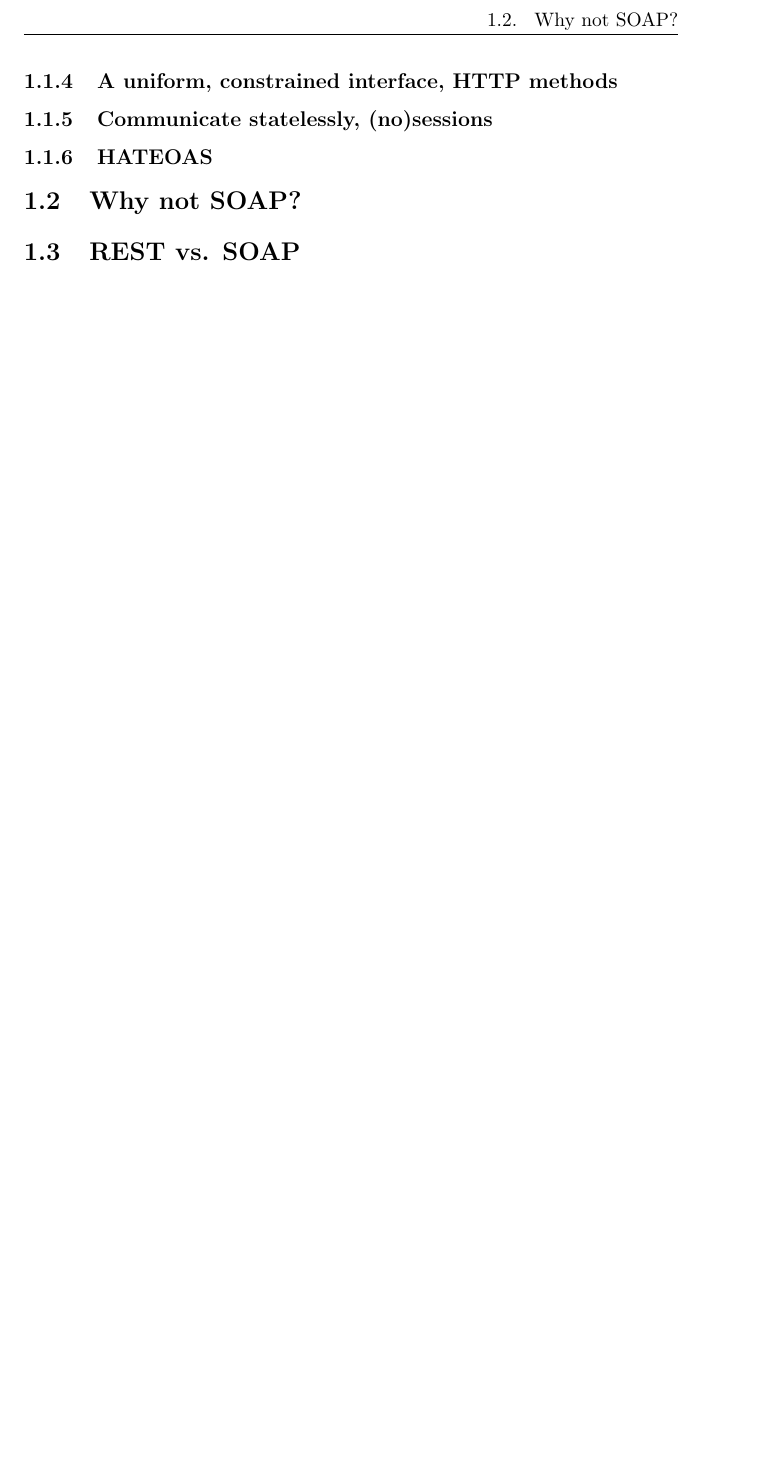
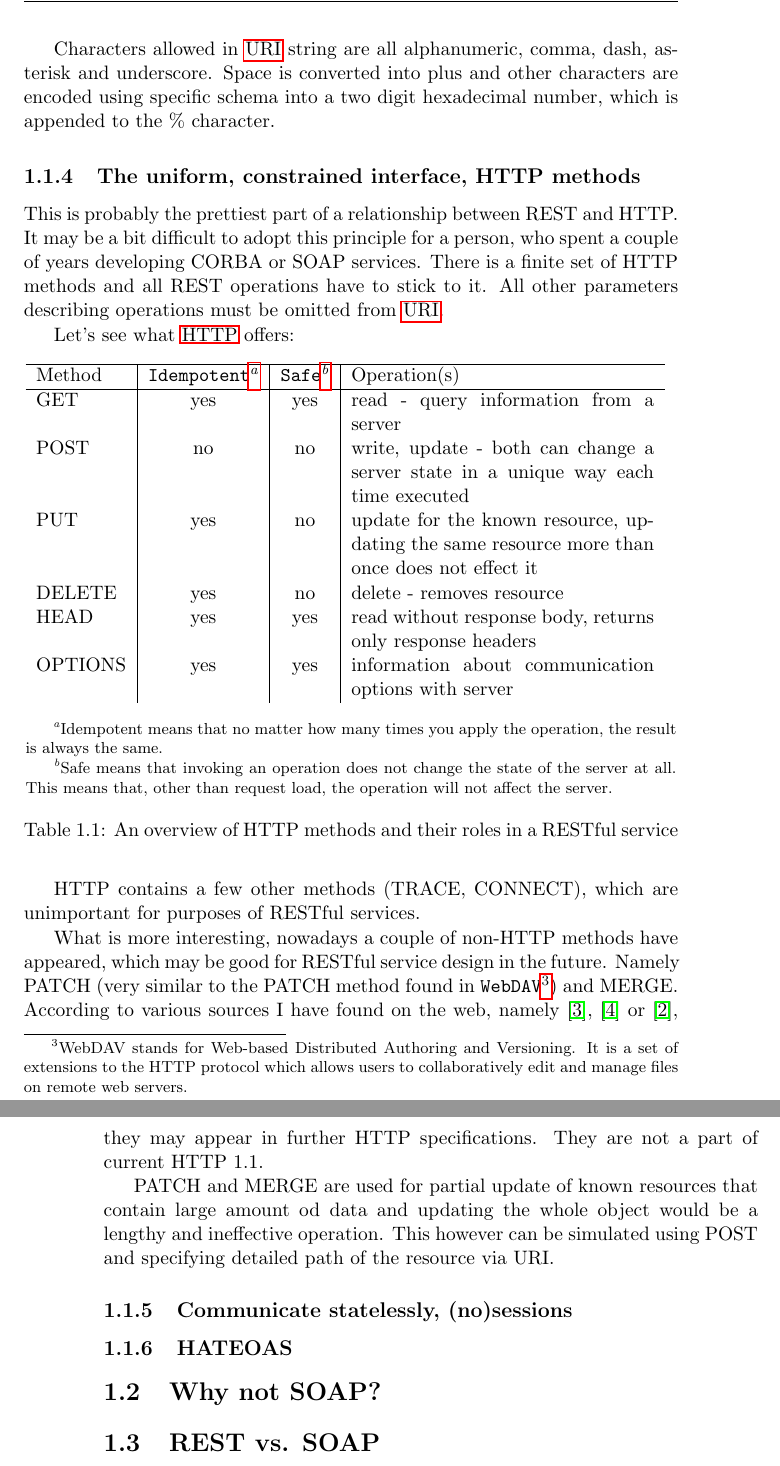
Before and after one commit to janondrusek/MI-MPR-DIP, a LaTeX thesis (DP_Ondrusek_Jan_2012.tex, which reads chapters/chapter_02.tex): part of page 25 of 35 before the commit and two parts of pages 25 and 26 of 35 after it, the two joined at a grey line, cut at the place of the change, the shorter picture padded with empty space. Compiled offline with pdfLaTeX.

Commit message:
Theoretical, REST HTTP methods

```diff
--- a/chapters/chapter_02.tex
+++ b/chapters/chapter_02.tex
@@ -157,7 +157,53 @@
 	/123-456-01
 	\end{verbatim}
 
-	\subsection{A uniform, constrained interface, HTTP methods}
+	Characters allowed in \gls{URI} string are all alphanumeric, comma, dash, asterisk and underscore. Space is converted
+	into plus and other characters are encoded using specific schema into a two digit hexadecimal number, which is appended
+	to the \% character.
+
+	\subsection{The uniform, constrained interface, HTTP methods}
+
+	This is probably the prettiest part of a relationship between REST and HTTP. It may be a bit difficult to adopt this
+	principle for a person, who spent a couple of years developing CORBA or SOAP services.  There is a finite set of HTTP
+	methods and all REST operations have to stick to it. All other parameters describing operations must be omitted from
+	\gls{URI}.
+
+	Let's see what \gls{HTTP} offers:
+
+	\begin{table}[h]\centering
+	 	\begin{minipage}{12.9cm}
+		\begin{tabular}{l|c|c|p{6cm}}
+		\hline
+		Method & \verb|Idempotent|\footnote{Idempotent means that no matter how many times you apply the operation,
+		the result is always the same.} & \verb|Safe|\footnote{Safe means that invoking an operation does not change the
+		state of the server at all. This means that, other than request load, the operation will not affect the server.}
+		& Operation(s)\\
+		\hline
+		GET & yes & yes & read - query information from a server\\
+		POST & no & no & write, update - both can change a server state in a unique way each time executed\\
+		PUT & yes & no & update for the known resource, updating the same resource more than once does not effect it\\
+		DELETE & yes & no & delete - removes resource\\
+		HEAD & yes & yes & read without response body, returns only response headers\\
+		OPTIONS & yes & yes & information about communication options with server\\
+		\end{tabular}
+	    \renewcommand{\footnoterule}{}
+	    \end{minipage}
+	\caption{An overview of HTTP methods and their roles in a RESTful service}
+	\label{http_methods}
+	\end{table}
+
+	HTTP contains a few other methods (TRACE, CONNECT), which are unimportant for purposes of RESTful services.
+
+	What is more interesting, nowadays a couple of non-HTTP methods have appeared, which may be good for RESTful service
+	design in the future. Namely PATCH (very similar to the PATCH method found in \verb|WebDAV|\footnote{WebDAV stands for
+	Web-based Distributed Authoring and Versioning. It is a set of extensions to the HTTP protocol which allows users to
+	collaboratively edit and manage files on remote web servers.}) and MERGE. According to various sources I have found on
+	the web, namely \cite{httppatch}, \cite{msdnpatchmerge} or \cite{rfc2616}, they may appear in further HTTP
+	specifications. They are not a part of current HTTP 1.1.
+
+	PATCH and MERGE are used for partial update of known resources that contain large amount od data and updating the whole
+	object would be a lengthy and ineffective operation. This however can be simulated using POST and specifying detailed
+	path of the resource via URI.
 
 	\subsection{Communicate statelessly, (no)sessions}
 
```
Also changed, not shown: mybibliographyfile.bib (+28 -3 lines), DP_Ondrusek_Jan_2012.pdf, chapters/chapter_02.tex (4 more changed lines).
